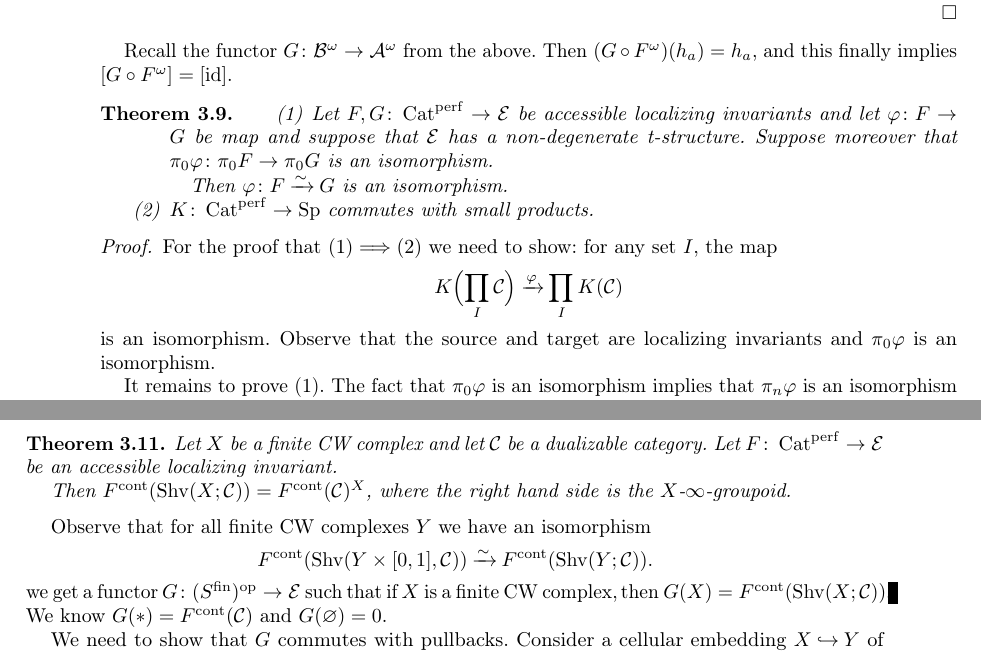
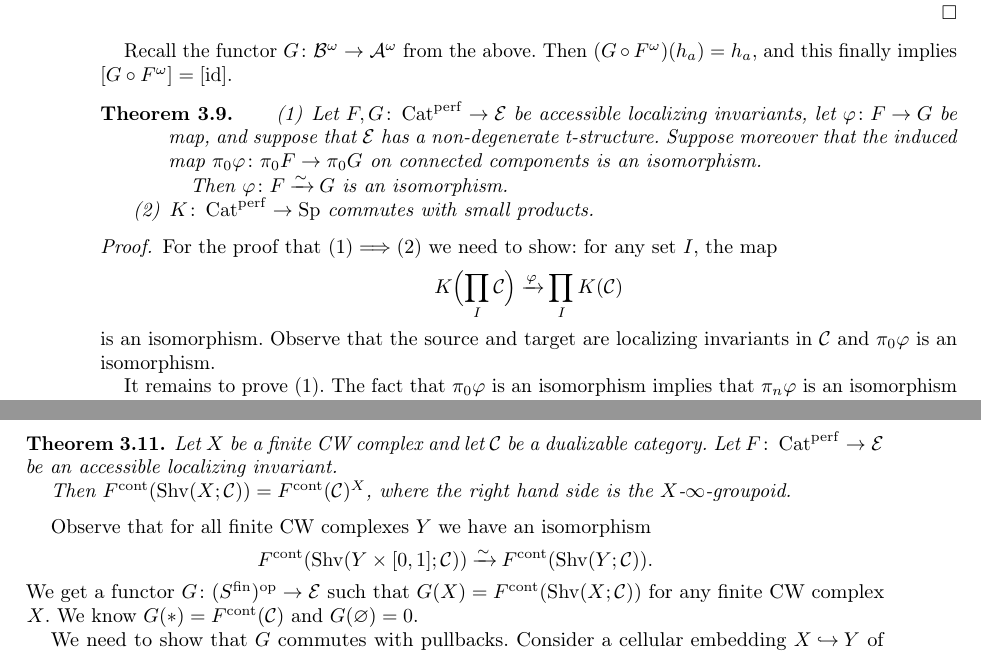
Before and after one commit to qingybai/Copenhagen-Masterclass-Continuous-K-theory, a LaTeX paper (Nikolaus_Talk_1/Efimov1.tex): two parts of pages 10 and 11 of 11, joined at a grey line, cut so that both start at the same text. Compiled offline with pdfLaTeX.

Commit message:
corrected some typos is Efimov 3

```diff
--- a/Nikolaus_Talk_1/Efimov1.tex
+++ b/Nikolaus_Talk_1/Efimov1.tex
@@ -661,7 +661,7 @@ Recall the functor $G\colon \cat B^\omega \to \cat A^\omega$ from the above. The
 
 \begin{thm}
 \begin{enumerate}[(1)]
-\item Let $F,G\colon \Cat^{\mathrm{perf}} \to \cat E$ be accessible localizing invariants and let $\varphi\colon F\to G$ be map and suppose that $\cat E$ has a non-degenerate t-structure. Suppose moreover that $\pi_0\varphi\colon \pi_0F \to \pi_0G$ is an isomorphism.
+\item Let $F,G\colon \Cat^{\mathrm{perf}} \to \cat E$ be accessible localizing invariants, let $\varphi\colon F\to G$ be map, and suppose that $\cat E$ has a non-degenerate t-structure. Suppose moreover that the induced map $\pi_0\varphi\colon \pi_0F \to \pi_0G$ on connected components is an isomorphism.
 
 Then $\varphi\colon F\isoto G$ is an isomorphism.
 
@@ -673,7 +673,7 @@ For the proof that (1)$\implies$(2) we need to show: for any set $I$, the map
 \[
 K\Bigl(\prod_I \cat C\Bigr) \xto{\varphi} \prod_IK(\cat C)
 \]
-is an isomorphism. Observe that the source and target are localizing invariants and $\pi_0\varphi$ is an isomorphism.
+is an isomorphism. Observe that the source and target are localizing invariants in $\cat C$ and $\pi_0\varphi$ is an isomorphism.
 
 It remains to prove (1). The fact that $\pi_0\varphi$ is an isomorphism implies that $\pi_n\varphi$ is an isomorphism for $n\le 0$. Now, consider the resolution
 \[
@@ -712,9 +712,9 @@ Then $F^{\mathrm{cont}}(\Shv(X;\cat C)) = F^{\mathrm{cont}}(\cat C)^X$, where th
 
 Observe that for all finite CW complexes $Y$ we have an isomorphism
 \[
-F^{\mathrm{cont}}(\Shv(Y\times [0,1], \cat C)) \isoto F^{\mathrm{cont}}(\Shv(Y; \cat C)).
+F^{\mathrm{cont}}(\Shv(Y\times [0,1]; \cat C)) \isoto F^{\mathrm{cont}}(\Shv(Y; \cat C)).
 \]
-we get a functor $G\colon (S^{\mathrm{fin}})^\op \to \cat E$ such that if $X$ is a finite CW complex, then $G(X) = F^{\mathrm{cont}}(\Shv(X;\cat C))$. We know $G(*) = F^{\mathrm{cont}}(\cat C)$ and $G(\emptyset) = 0$.
+We get a functor $G\colon (S^{\mathrm{fin}})^\op \to \cat E$ such that $G(X) = F^{\mathrm{cont}}(\Shv(X;\cat C))$ for any finite CW complex $X$. We know $G(*) = F^{\mathrm{cont}}(\cat C)$ and $G(\emptyset) = 0$.
 
 We need to show that $G$ commutes with pullbacks. Consider a cellular embedding $X\injto Y$ of finite CW complexes, and let $X\to Z$ be some continuous map of finite CW complexes. Then we have a commutative diagram
 \[
```
Also changed, not shown: Nikolaus_Talk_1/Efimov1.tex (4 more changed lines).
